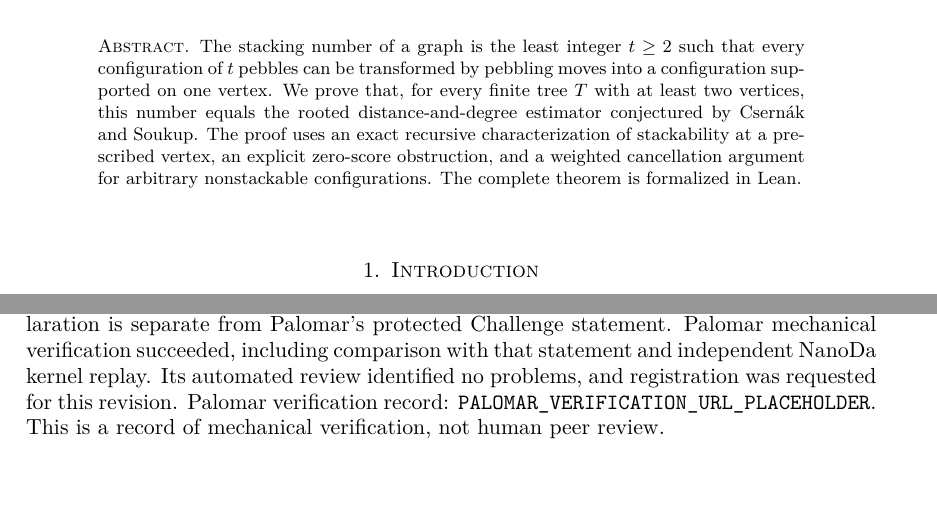
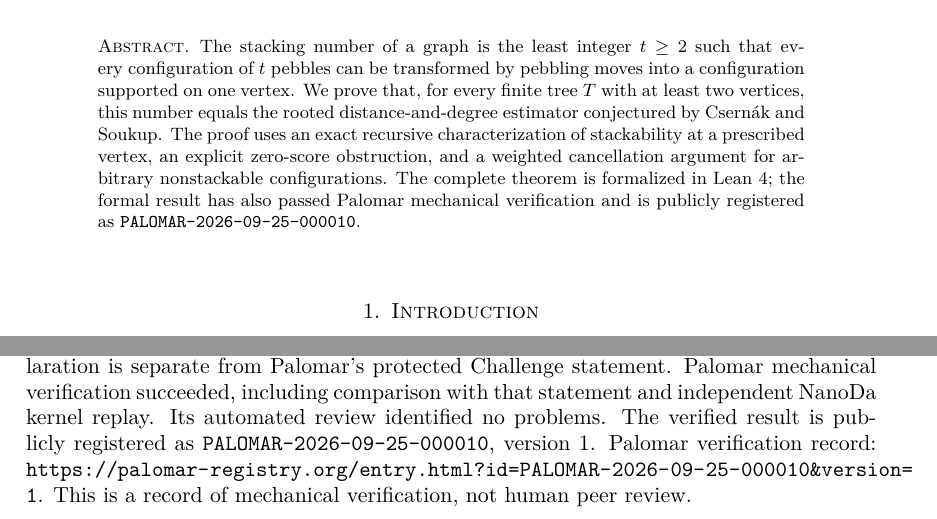
Before and after one commit to jfairfaxball-348/TreeStack-Structural-Certificates-for-Stacking-on-Trees, a LaTeX paper (paper/main.tex): two parts of pages 1 and 11 of 12, joined at a grey line, cut so that both start at the same text, the shorter picture padded with empty space. Compiled offline with pdfLaTeX.

Commit message:
Publish Palomar registration in paper

```diff
--- a/paper/main.tex
+++ b/paper/main.tex
@@ -41,7 +41,8 @@ distance-and-degree estimator conjectured by Csern\'ak and Soukup. The proof
 uses an exact recursive characterization of stackability at a prescribed
 vertex, an explicit zero-score obstruction, and a weighted cancellation
 argument for arbitrary nonstackable configurations. The complete theorem is
-formalized in Lean.
+formalized in Lean 4; the formal result has also passed Palomar mechanical
+verification and is publicly registered as \texttt{PALOMAR-2026-09-25-000010}.
 \end{abstract}
 \maketitle
 
@@ -215,9 +216,9 @@ audit records only the standard axioms \texttt{propext},
 The proved declaration is separate from Palomar's protected Challenge
 statement. Palomar mechanical verification succeeded, including comparison
 with that statement and independent NanoDa kernel replay. Its automated
-review identified no problems, and registration was requested for this
-revision. Palomar verification record:
-\url{PALOMAR_VERIFICATION_URL_PLACEHOLDER}.
+review identified no problems. The verified result is publicly registered as
+\texttt{PALOMAR-2026-09-25-000010}, version 1. Palomar verification record:
+\url{https://palomar-registry.org/entry.html?id=PALOMAR-2026-09-25-000010&version=1}.
 This is a record of mechanical verification, not human peer review.
 
 The repository includes a theorem-to-source correspondence for this paper,
```
